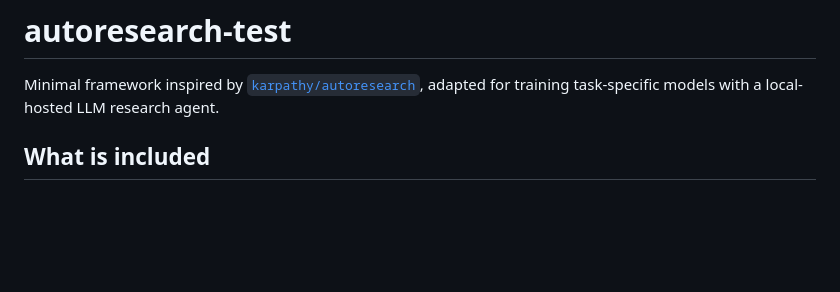
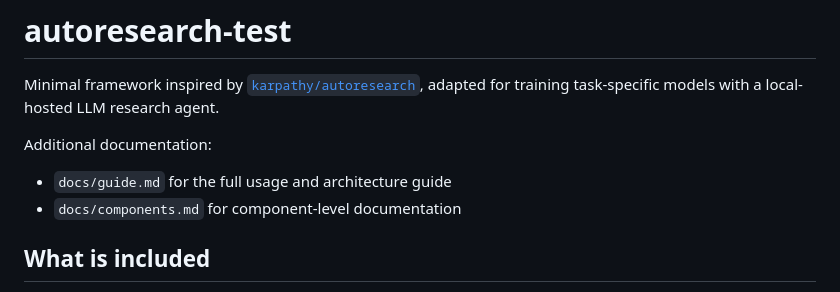
Before and after one commit to mrvictoru/autoresearch-test, a Markdown page: README.md, the part around the change. GitHub-like rendering; blank space fills up the shorter version.

```diff
--- a/README.md
+++ b/README.md
@@ -1,6 +1,11 @@
 # autoresearch-test
 
 Minimal framework inspired by [`karpathy/autoresearch`](https://github.com/karpathy/autoresearch), adapted for training task-specific models with a local-hosted LLM research agent.
+
+Additional documentation:
+
+- `docs/guide.md` for the full usage and architecture guide
+- `docs/components.md` for component-level documentation
 
 ## What is included
 
```
Also changed, not shown: docs/components.md (added, +449 -0 lines), docs/guide.md (+16 -5 lines).
